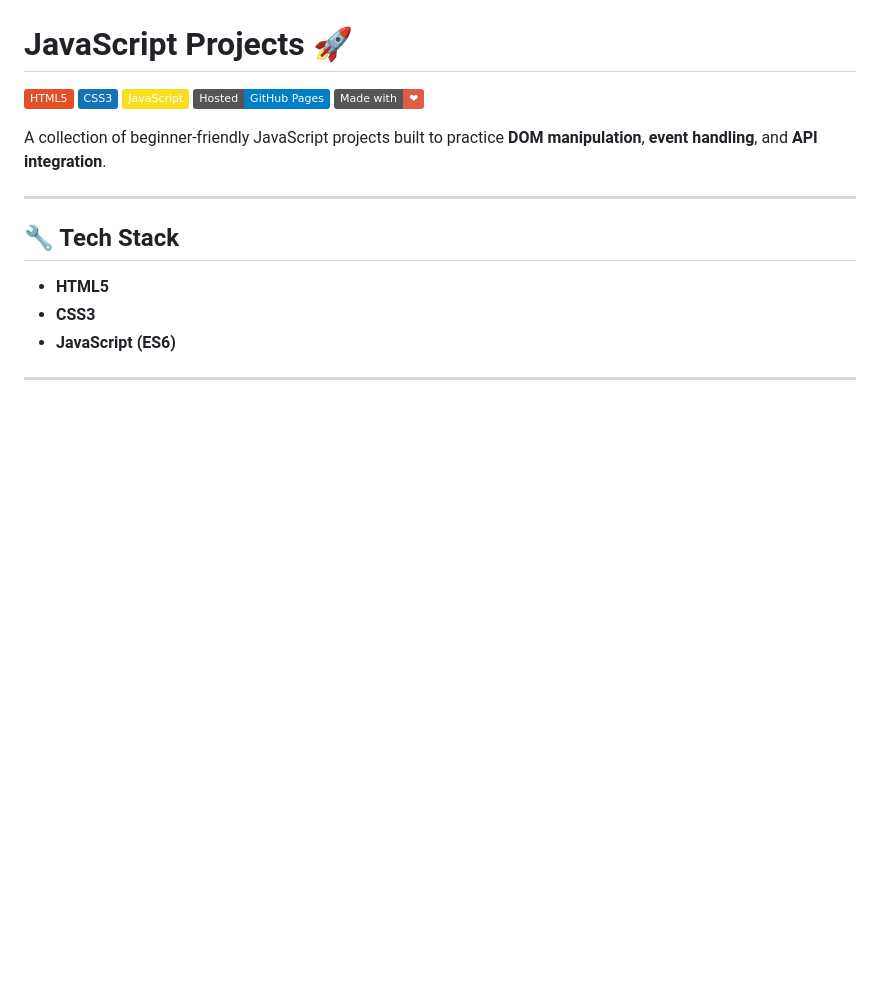
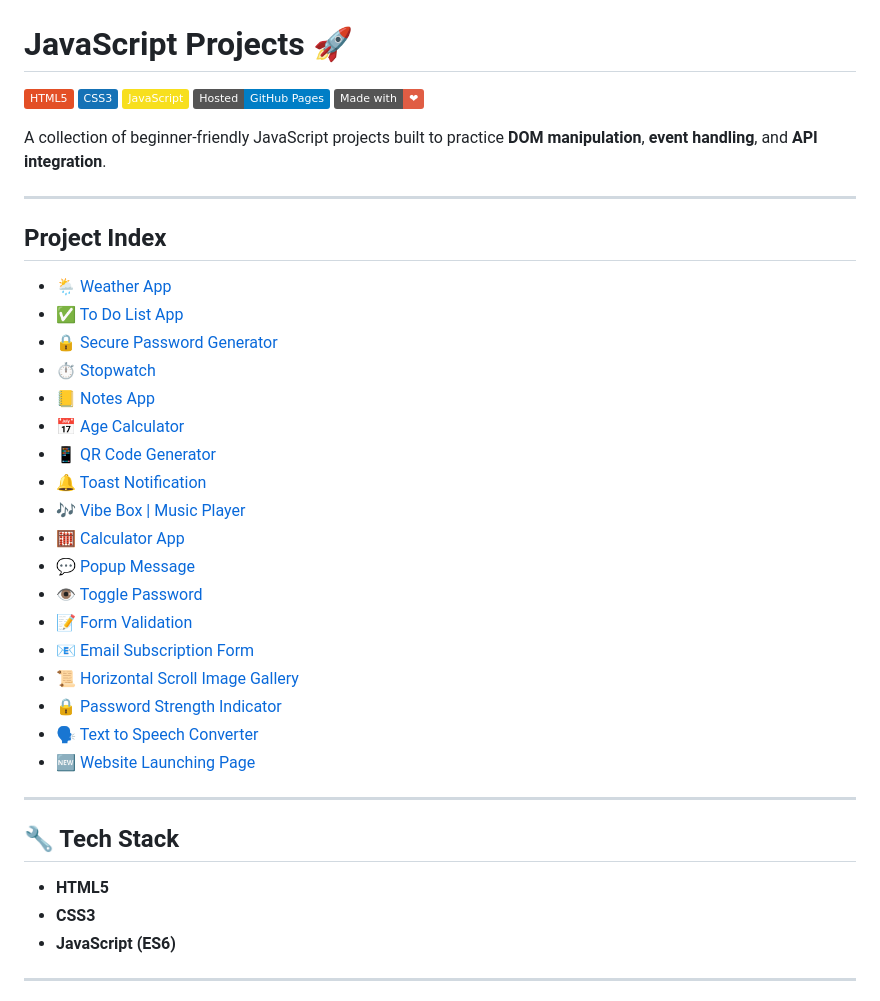
Before and after one commit to MaliAnand01/JavaScript_Projects, a Markdown page: README.md, the part around the change. Drawn GitHub-style; badges without logos; blank space fills up the shorter version.

```diff
--- a/README.md
+++ b/README.md
@@ -7,6 +7,29 @@
 [![Made with Love](https://img.shields.io/badge/Made%20with-%E2%9D%A4-red)](#)
 
 A collection of beginner-friendly JavaScript projects built to practice **DOM manipulation**, **event handling**, and **API integration**.
+
+---
+
+## Project Index
+
+* [🌦️ Weather App](#-weather-app)
+* [✅ To Do List App](#-to-do-list-app)
+* [🔒 Secure Password Generator](#-secure-password-generator)
+* [⏱️ Stopwatch](#️stopwatch)
+* [📒 Notes App](#-notes-app)
+* [📅 Age Calculator](#-age-calculator)
+* [📱 QR Code Generator](#-qr-code-generator)
+* [🔔 Toast Notification](#-toast-notification)
+* [🎶 Vibe Box | Music Player](#-vibe-box--music-player)
+* [🧮 Calculator App](#-calculator-app)
+* [💬 Popup Message](#-popup-message)
+* [👁️ Toggle Password](#️-toggle-password)
+* [📝 Form Validation](#-form-validation)
+* [📧 Email Subscription Form](#-email-subscription-form)
+* [📜 Horizontal Scroll Image Gallery](#-horizontal-scroll-image-gallery)
+* [🔒 Password Strength Indicator](#-password-strength-indicator)
+* [🗣️ Text to Speech Converter](#️-text-to-speech-converter)
+* [🆕 Website Launching Page](#-website-launching-page)
 
 ---
 
```
